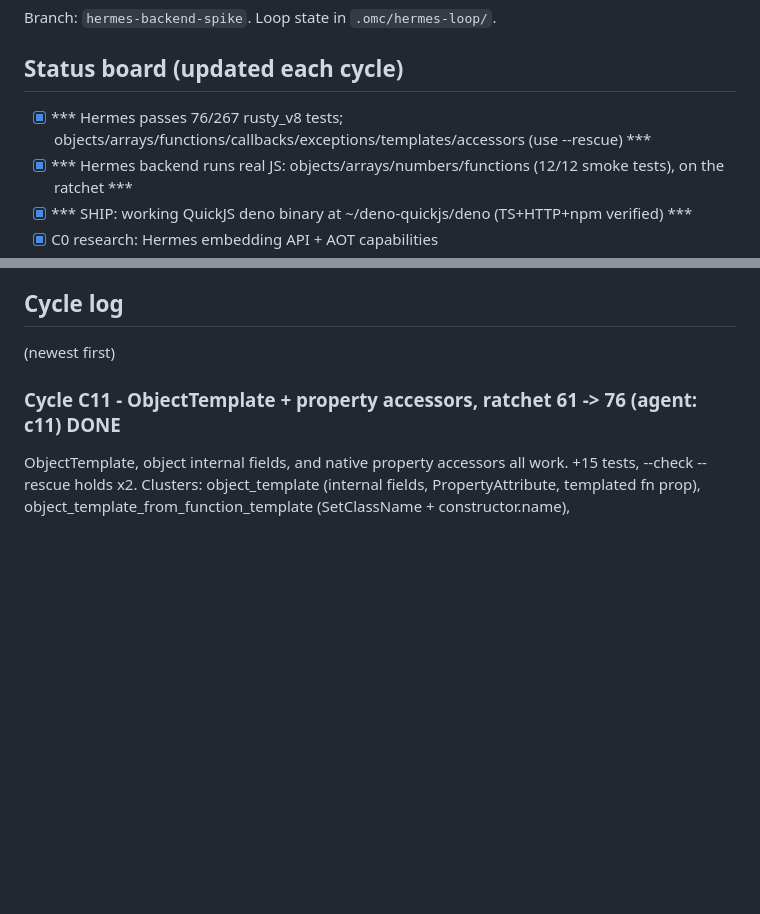
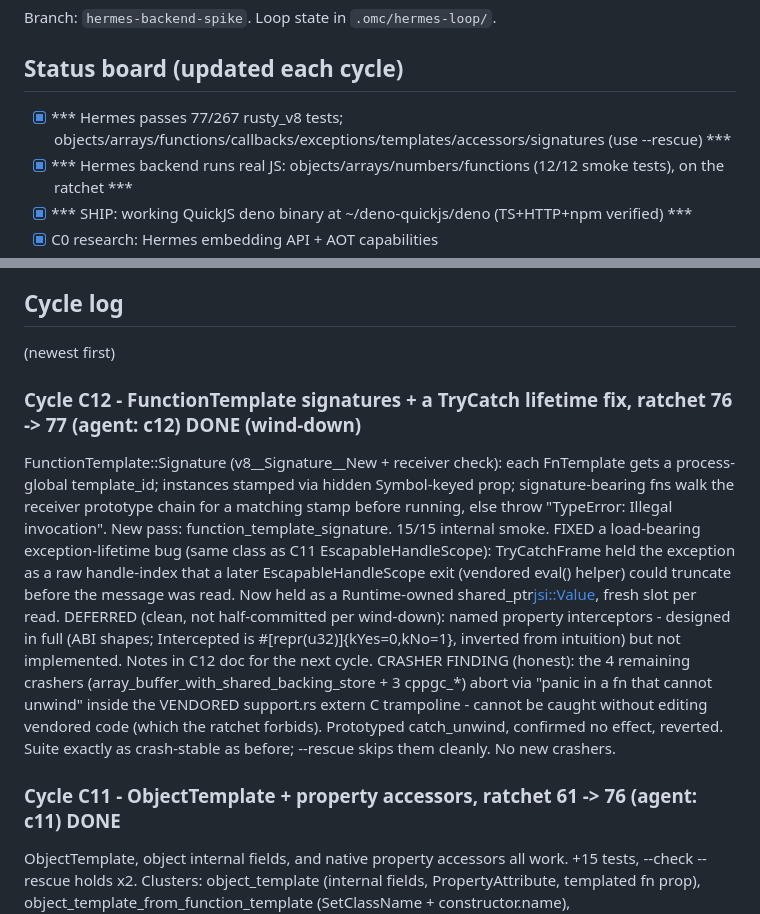
Before and after one commit to littledivy/v8x, a Markdown page: docs/hermes-spike/NOTES.md, 2 parts joined by grey strips. Rendered like a GitHub page; blank space fills up the shorter version.

Commit message:
spike: record C12 - Hermes 76->77 rusty_v8 (FunctionTemplate signatures; final wind-down)

```diff
--- a/docs/hermes-spike/NOTES.md
+++ b/docs/hermes-spike/NOTES.md
@@ -11,7 +11,7 @@ Porffor) can replace the V8 startup snapshot.
 Branch: `hermes-backend-spike`. Loop state in `.omc/hermes-loop/`.
 
 ## Status board (updated each cycle)
-- [x] *** Hermes passes 76/267 rusty_v8 tests; objects/arrays/functions/callbacks/exceptions/templates/accessors (use --rescue) ***
+- [x] *** Hermes passes 77/267 rusty_v8 tests; objects/arrays/functions/callbacks/exceptions/templates/accessors/signatures (use --rescue) ***
 - [x] *** Hermes backend runs real JS: objects/arrays/numbers/functions (12/12 smoke tests), on the ratchet ***
 - [x] *** SHIP: working QuickJS deno binary at ~/deno-quickjs/deno (TS+HTTP+npm verified) ***
 - [x] C0 research: Hermes embedding API + AOT capabilities
@@ -39,6 +39,22 @@ Branch: `hermes-backend-spike`. Loop state in `.omc/hermes-loop/`.
 
 ## Cycle log
 (newest first)
+
+### Cycle C12 - FunctionTemplate signatures + a TryCatch lifetime fix, ratchet 76 -> 77 (agent: c12) DONE (wind-down)
+FunctionTemplate::Signature (v8__Signature__New + receiver check): each FnTemplate gets a process-global
+template_id; instances stamped via hidden Symbol-keyed prop; signature-bearing fns walk the receiver
+prototype chain for a matching stamp before running, else throw "TypeError: Illegal invocation". New
+pass: function_template_signature. 15/15 internal smoke.
+FIXED a load-bearing exception-lifetime bug (same class as C11 EscapableHandleScope): TryCatchFrame held
+the exception as a raw handle-index that a later EscapableHandleScope exit (vendored eval() helper) could
+truncate before the message was read. Now held as a Runtime-owned shared_ptr<jsi::Value>, fresh slot per read.
+DEFERRED (clean, not half-committed per wind-down): named property interceptors - designed in full (ABI
+shapes; Intercepted is #[repr(u32)]{kYes=0,kNo=1}, inverted from intuition) but not implemented. Notes in
+C12 doc for the next cycle.
+CRASHER FINDING (honest): the 4 remaining crashers (array_buffer_with_shared_backing_store + 3 cppgc_*)
+abort via "panic in a fn that cannot unwind" inside the VENDORED support.rs extern C trampoline - cannot
+be caught without editing vendored code (which the ratchet forbids). Prototyped catch_unwind, confirmed no
+effect, reverted. Suite exactly as crash-stable as before; --rescue skips them cleanly. No new crashers.
 
 ### Cycle C11 - ObjectTemplate + property accessors, ratchet 61 -> 76 (agent: c11) DONE
 ObjectTemplate, object internal fields, and native property accessors all work. +15 tests, --check
```
Also changed, not shown: docs/hermes-spike/SUMMARY.md (+8 -6 lines).
